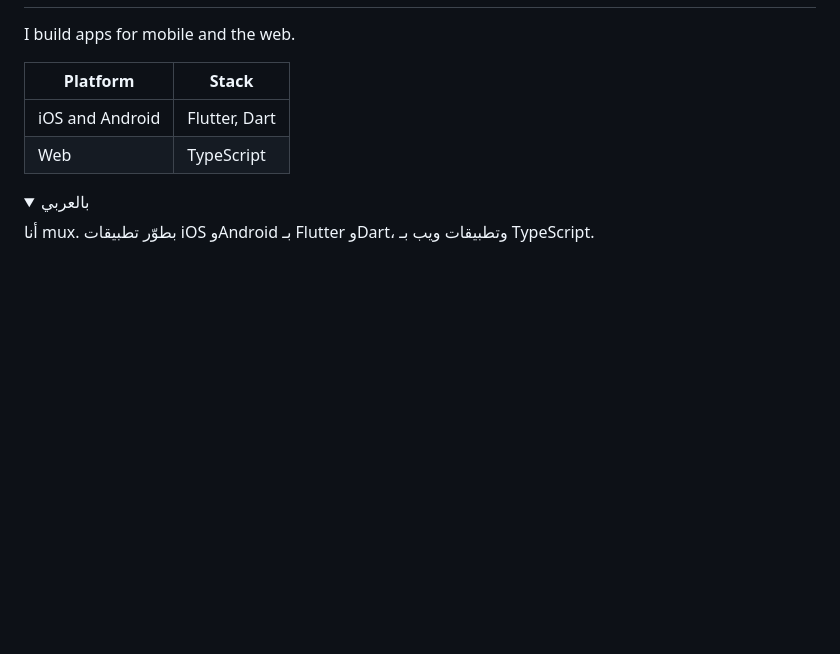
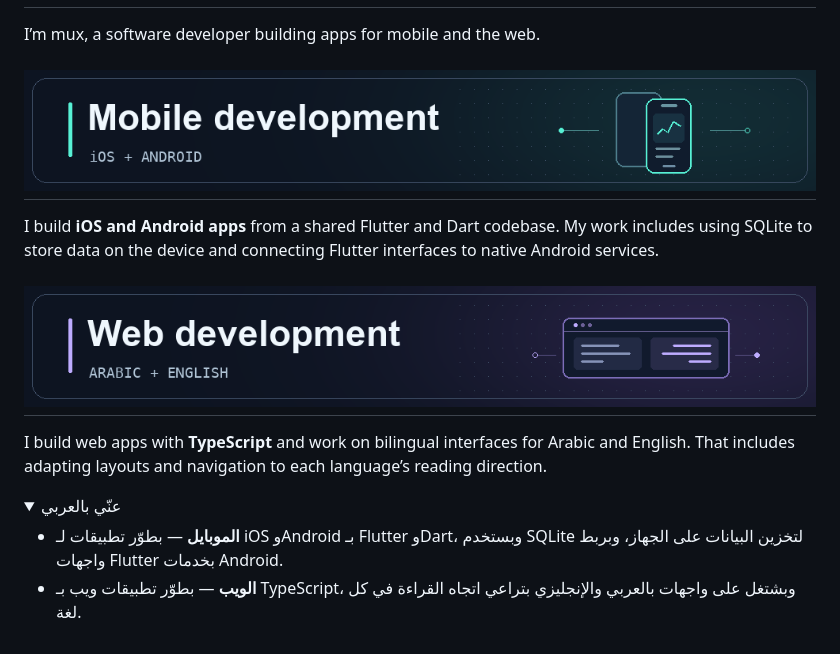
Before and after one commit to Muxabu/Muxabu, a Markdown page: README.md, the part around the change. GitHub-like rendering; pictures changed too: assets/mux-mobile.png (added), assets/mux-web.png (added); folded sections open; blank space fills up the shorter version.

Commit message:
Expand the profile with mobile and web sections

```diff
--- a/README.md
+++ b/README.md
@@ -5,18 +5,24 @@
   </picture>
 </h1>
 
-I build apps for mobile and the web.
+I’m mux, a software developer building apps for mobile and the web.
 
-| Platform | Stack |
-| --- | --- |
-| iOS and Android | Flutter, Dart |
-| Web | TypeScript |
+## ![Mobile development](./assets/mux-mobile.png)
+
+I build **iOS and Android apps** from a shared Flutter and Dart codebase. My work includes using SQLite to store data on the device and connecting Flutter interfaces to native Android services.
+
+## ![Web development](./assets/mux-web.png)
+
+I build web apps with **TypeScript** and work on bilingual interfaces for Arabic and English. That includes adapting layouts and navigation to each language’s reading direction.
 
 <details>
-<summary>بالعربي</summary>
+<summary>عنّي بالعربي</summary>
 
 <div dir="rtl">
-أنا mux. بطوّر تطبيقات iOS وAndroid بـ Flutter وDart، وتطبيقات ويب بـ TypeScript.
+
+- **الموبايل** — بطوّر تطبيقات لـ iOS وAndroid بـ Flutter وDart، وبستخدم SQLite لتخزين البيانات على الجهاز، وبربط واجهات Flutter بخدمات Android.
+- **الويب** — بطوّر تطبيقات ويب بـ TypeScript، وبشتغل على واجهات بالعربي والإنجليزي بتراعي اتجاه القراءة في كل لغة.
+
 </div>
 
 </details>
```
